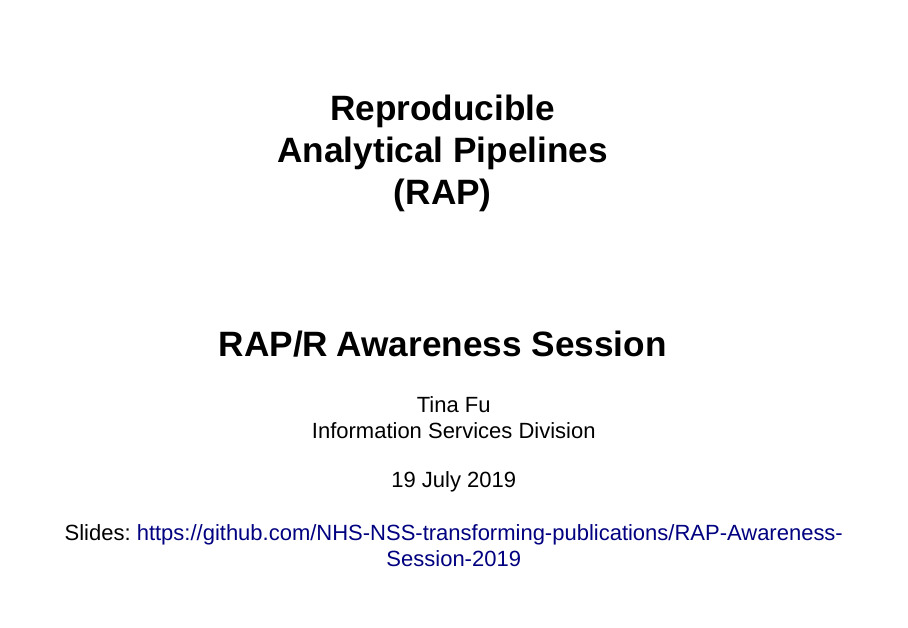
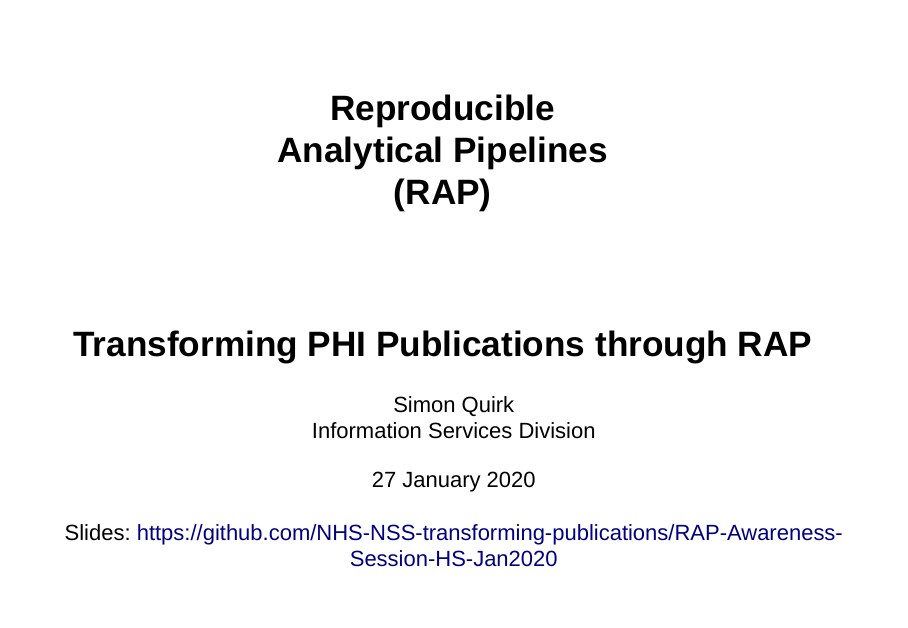
Before and after one commit to Public-Health-Scotland/RAP-Awareness-Session-2019, an R Markdown document (slides.Rmd): page 1 of 15. Rendered offline with R 4.5, knitr and Pandoc, with nearby package versions; drawn as Slidy slides in place of the format the file asks for.

Commit message:
updating for HS talk

```diff
--- a/slides.Rmd
+++ b/slides.Rmd
@@ -1,8 +1,8 @@
 ---
 title: "Reproducible <br> Analytical Pipelines <br> (RAP)"
-subtitle: "RAP/R Awareness Session"
-author: 'Tina Fu <br> Information Services Division <br>'
-date: "19 July 2019 <br><br> Slides: https://github.com/NHS-NSS-transforming-publications/RAP-Awareness-Session-2019"
+subtitle: "Transforming PHI Publications through RAP"
+author: 'Simon Quirk <br> Information Services Division <br>'
+date: "27 January 2020 <br><br> Slides: https://github.com/NHS-NSS-transforming-publications/RAP-Awareness-Session-HS-Jan2020"
 output:
   ioslides_presentation:
     css: my-theme.css
```
Also changed, not shown: 1 other file.
